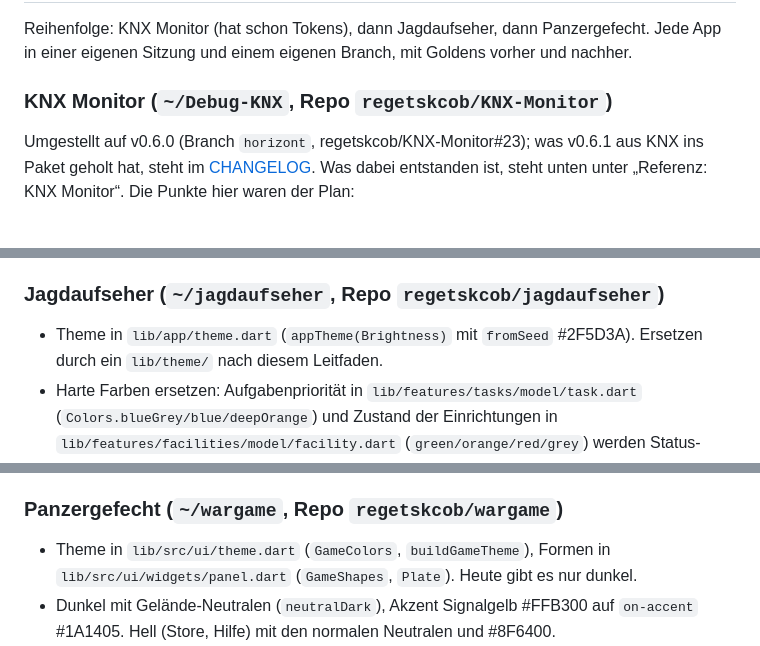
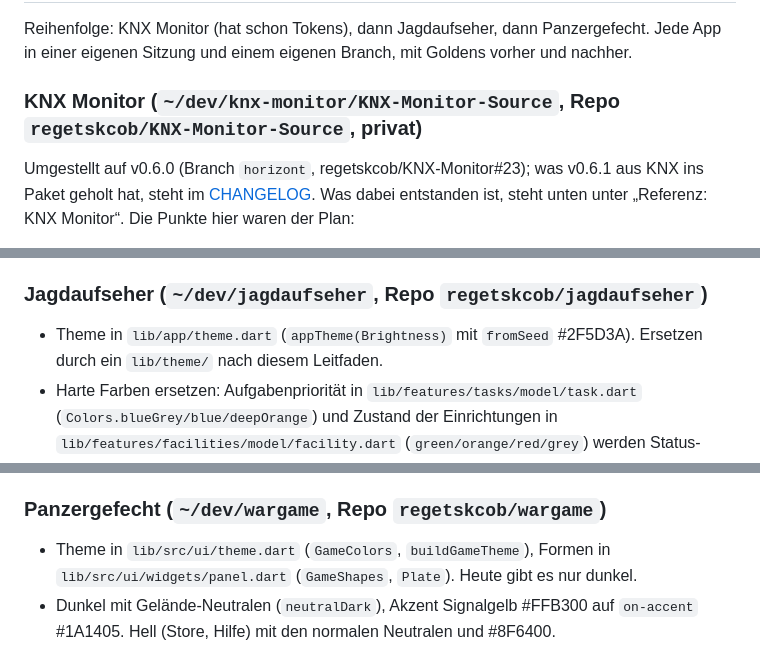
Before and after one commit to regetskcob/design-system, a Markdown page: docs/flutter.md, 3 parts joined by grey strips. GitHub-like rendering.

Commit message:
Docs: Pfade der Produkt-Repos unter ~/dev, KNX-Monitor-Source
Co-Authored-By: Claude Opus 5.5 <noreply@anthropic.com>

```diff
--- a/docs/flutter.md
+++ b/docs/flutter.md
@@ -281,7 +281,7 @@ Reihenfolge: KNX Monitor (hat schon Tokens), dann Jagdaufseher, dann
 Panzergefecht. Jede App in einer eigenen Sitzung und einem eigenen Branch,
 mit Goldens vorher und nachher.
 
-### KNX Monitor (`~/Debug-KNX`, Repo `regetskcob/KNX-Monitor`)
+### KNX Monitor (`~/dev/knx-monitor/KNX-Monitor-Source`, Repo `regetskcob/KNX-Monitor-Source`, privat)
 
 Umgestellt auf v0.6.0 (Branch `horizont`, regetskcob/KNX-Monitor#23); was
 v0.6.1 aus KNX ins Paket geholt hat, steht im [CHANGELOG](../CHANGELOG.md). Was
@@ -307,7 +307,7 @@ hier waren der Plan:
   Schrift bleiben: `buildHorizontTheme(HorizontProduct.knx, b, host:
   HorizontHost.homeAssistant)`, nur wenn die App in Ingress läuft.
 
-### Jagdaufseher (`~/jagdaufseher`, Repo `regetskcob/jagdaufseher`)
+### Jagdaufseher (`~/dev/jagdaufseher`, Repo `regetskcob/jagdaufseher`)
 
 - Theme in `lib/app/theme.dart` (`appTheme(Brightness)` mit `fromSeed`
   #2F5D3A). Ersetzen durch ein `lib/theme/` nach diesem Leitfaden.
@@ -328,7 +328,7 @@ hier waren der Plan:
   jeder FAB mit eigenem `heroTag`.
 - Icon: die Kanzel am Waldrand ersetzt die Leiter auf dem Verlauf.
 
-### Panzergefecht (`~/wargame`, Repo `regetskcob/wargame`)
+### Panzergefecht (`~/dev/wargame`, Repo `regetskcob/wargame`)
 
 - Theme in `lib/src/ui/theme.dart` (`GameColors`, `buildGameTheme`), Formen
   in `lib/src/ui/widgets/panel.dart` (`GameShapes`, `Plate`). Heute gibt es
```
